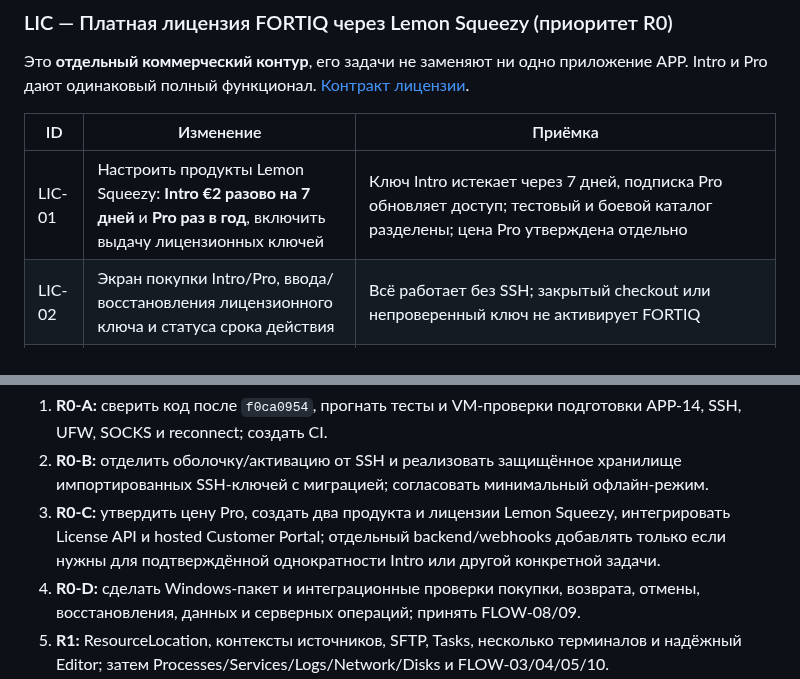
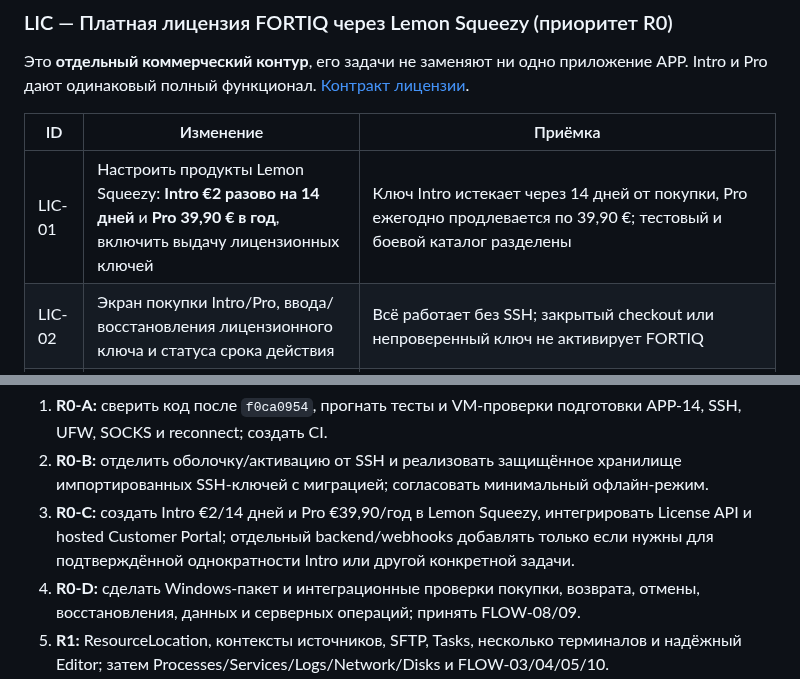
Before and after one commit to cybou-fr/fortiq, a Markdown page: docs/DEVELOPMENT_MATRIX.md, 2 parts joined by grey strips. Rendered like a GitHub page.

```diff
--- a/docs/DEVELOPMENT_MATRIX.md
+++ b/docs/DEVELOPMENT_MATRIX.md
@@ -85,7 +85,7 @@ Intro и Pro дают одинаковый полный функционал. [
 
 | ID | Изменение | Приёмка |
 |---|---|---|
-| LIC-01 | Настроить продукты Lemon Squeezy: **Intro €2 разово на 7 дней** и **Pro раз в год**, включить выдачу лицензионных ключей | Ключ Intro истекает через 7 дней, подписка Pro обновляет доступ; тестовый и боевой каталог разделены; цена Pro утверждена отдельно |
+| LIC-01 | Настроить продукты Lemon Squeezy: **Intro €2 разово на 14 дней** и **Pro 39,90 € в год**, включить выдачу лицензионных ключей | Ключ Intro истекает через 14 дней от покупки, Pro ежегодно продлевается по 39,90 €; тестовый и боевой каталог разделены |
 | LIC-02 | Экран покупки Intro/Pro, ввода/восстановления лицензионного ключа и статуса срока действия | Всё работает без SSH; закрытый checkout или непроверенный ключ не активирует FORTIQ |
 | LIC-03 | Подключить штатный Lemon Squeezy License API (activate, validate, deactivate) | Проверены store/product/variant/instance и ошибки; административные ключи в клиенте отсутствуют; собственный backend создаётся только при доказанной потребности |
 | LIC-04 | Безопасно хранить license key/instance ID и реализовать ограниченную проверяемую офлайн-копию статуса | Перезапуск, офлайн, окончание срока, отмена и отзыв показывают точное состояние; данные сохраняются |
@@ -431,7 +440,7 @@ APP/CORE/FLOW и согласованность этапов; тесты при
 
 1. **R0-A:** сверить код после `f0ca0954`, прогнать тесты и VM-проверки подготовки APP-14, SSH, UFW, SOCKS и reconnect; создать CI.
 2. **R0-B:** отделить оболочку/активацию от SSH и реализовать защищённое хранилище импортированных SSH-ключей с миграцией; согласовать минимальный офлайн-режим.
-3. **R0-C:** утвердить цену Pro, создать два продукта и лицензии Lemon Squeezy, интегрировать License API и hosted Customer Portal; отдельный backend/webhooks добавлять только если нужны для подтверждённой однократности Intro или другой конкретной задачи.
+3. **R0-C:** создать Intro €2/14 дней и Pro €39,90/год в Lemon Squeezy, интегрировать License API и hosted Customer Portal; отдельный backend/webhooks добавлять только если нужны для подтверждённой однократности Intro или другой конкретной задачи.
 4. **R0-D:** сделать Windows-пакет и интеграционные проверки покупки, возврата, отмены, восстановления, данных и серверных операций; принять FLOW-08/09.
 5. **R1:** ResourceLocation, контексты источников, SFTP, Tasks, несколько терминалов и надёжный Editor; затем Processes/Services/Logs/Network/Disks и FLOW-03/04/05/10.
 6. **R2:** независимые Local/Account-приложения, Docs/Mail/PDF/Search, WorkspaceState и FLOW-01/02/07; R3/R4 расширяют подтверждённую основу.
```
Also changed, not shown: other parts of docs/DEVELOPMENT_MATRIX.md (+14 -5 lines).
